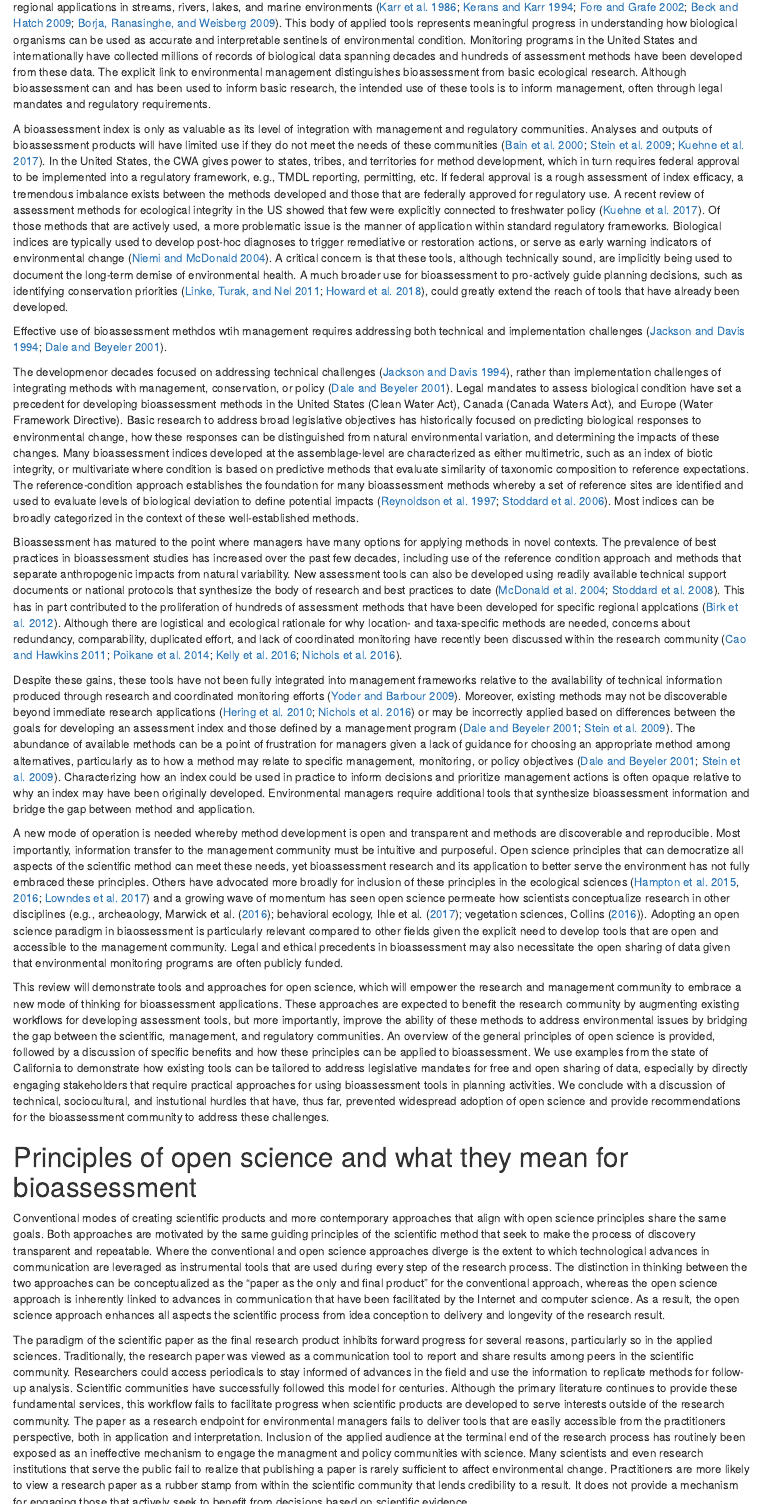
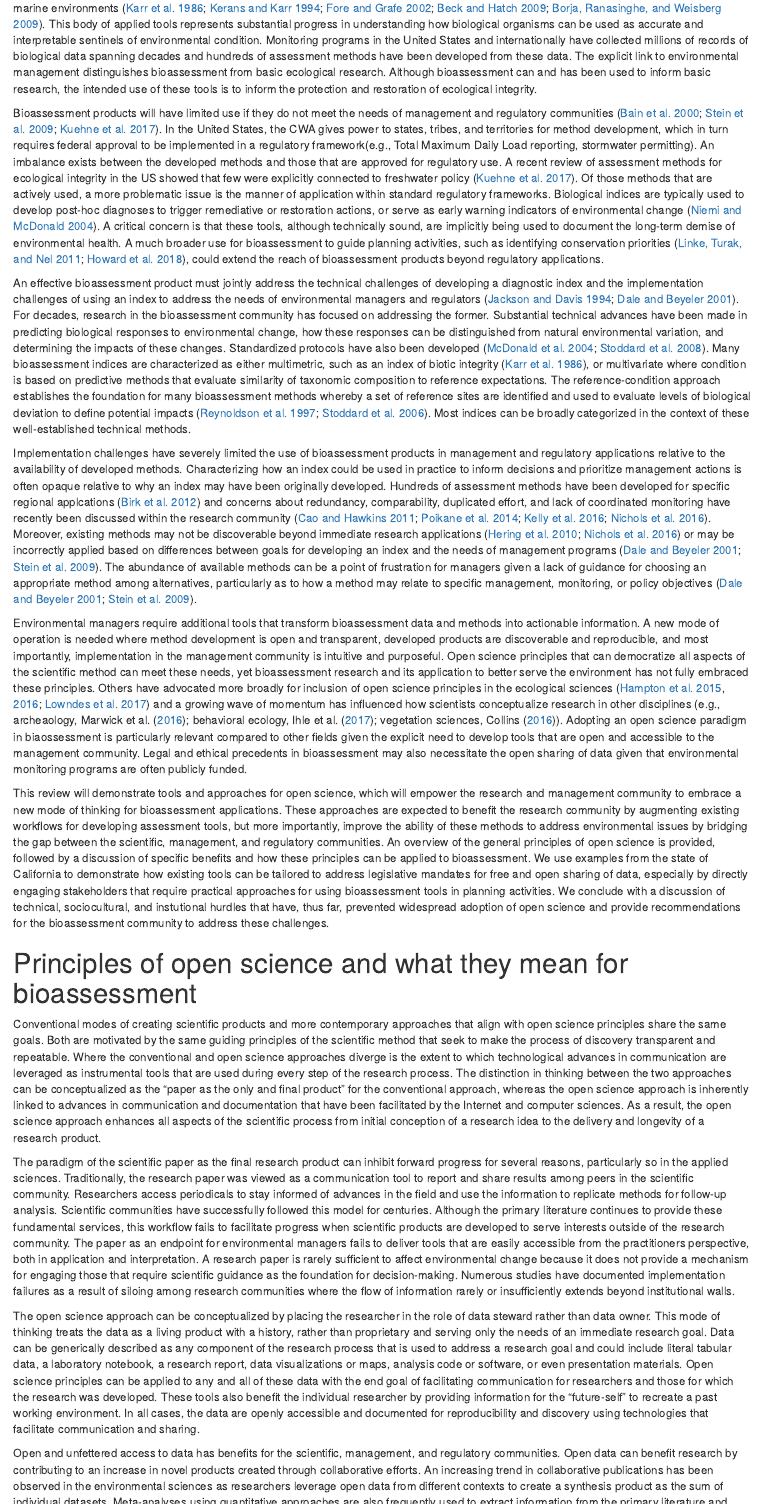
Before and after one commit to fawda123/bioassess_opensci, an R Markdown document (manu_draft.Rmd): the page in a window 1100 px wide, from 640 px down before the commit and from 680 px down after it, and a second part further down, joined at a grey line. Rendered offline with R 4.5, knitr and Pandoc, with nearby package versions; drawn as R Markdown's standard HTML page in place of the format the file asks for; some code elsewhere in the file could not run offline.

Commit message:
intro revised, working what is os

```diff
--- a/manu_draft.Rmd
+++ b/manu_draft.Rmd
@@ -38,29 +38,28 @@ Open science principles that seek to democratize science can effectively bridge
 
 # Introduction
 
-Bioassessment is an essential element of aquatic monitoring programs that establishes a foundation of decisions for managing the ecological integrity of environmental resources.  Decades of research have supported the development of methods that use different assemblages with regional applications in streams, rivers, lakes, and marine environments [@Karr86;@Kerans94;@Fore02;@Beck09;@Borja09].  This body of applied tools represents meaningful progress in understanding how biological organisms can be used as accurate and interpretable sentinels of environmental condition.  Monitoring programs in the United States and internationally have collected millions of records of biological data spanning decades and hundreds of assessment methods have been developed from these data.   The explicit link to environmental management distinguishes bioassessment from basic ecological research.  Although bioassessment can and has been used to inform basic research, the intended use of these tools is to inform management, often through legal mandates and regulatory requirements.
+Bioassessment is an essential element of aquatic monitoring programs that establishes a foundation of decisions for managing the ecological integrity of environmental resources.  Legal mandates to assess biological condition have set a precedent for developing bioassessment methods in the United States (Clean Water Act, CWA), Canada (Canada Waters Act), and Europe (Water Framework Directive).  Decades of research to meet these mandates have supported the development of methods for multiple assemblages with regional applications in streams, rivers, lakes, and marine environments [@Karr86;@Kerans94;@Fore02;@Beck09;@Borja09].  This body of applied tools represents substantial progress in understanding how biological organisms can be used as accurate and interpretable sentinels of environmental condition.  Monitoring programs in the United States and internationally have collected millions of records of biological data spanning decades and hundreds of assessment methods have been developed from these data. The explicit link to environmental management distinguishes bioassessment from basic ecological research.  Although bioassessment can and has been used to inform basic research, the intended use of these tools is to inform the protection and restoration of ecological integrity.
 
-A bioassessment index is only as valuable as its level of integration with management and regulatory communities.  Analyses and outputs of bioassessment products will have limited use if they do not meet the needs of these communities [@Bain00; @Stein09; @Kuehne17]. In the United States, the CWA gives power to states, tribes, and territories for method development, which in turn requires federal approval to be implemented into a regulatory framework, e.g., TMDL reporting, permitting, etc. If federal approval is a rough assessment of index efficacy, a tremendous imbalance exists between the methods developed and those that are federally approved for regulatory use.  A recent review of assessment methods for ecological integrity in the US showed that few were explicitly connected to freshwater policy [@Kuehne17].  Of those methods that are actively used, a more problematic issue is the manner of application within standard regulatory frameworks.  Biological indices are typically used to develop post-hoc diagnoses to trigger remediative or restoration actions, or serve as early warning indicators of environmental change [@Niemi04].  A critical concern is that these tools, although technically sound, are implicitly being used to document the long-term demise of environmental health.  A much broader use for bioassessment to pro-actively guide planning decisions, such as identifying conservation priorities [@Linke11;@Howard18], could greatly extend the reach of tools that have already been developed.
+Bioassessment products will have limited use if they do not meet the needs of management and regulatory communities [@Bain00; @Stein09; @Kuehne17].  In the United States, the CWA gives power to states, tribes, and territories for method development, which in turn requires federal approval to be implemented in a regulatory framework(e.g., Total Maximum Daily Load reporting, stormwater permitting). An imbalance exists between the developed methods and those that are approved for regulatory use.  A recent review of assessment methods for ecological integrity in the US showed that few were explicitly connected to freshwater policy [@Kuehne17].  Of those methods that are actively used, a more problematic issue is the manner of application within standard regulatory frameworks.  Biological indices are typically used to develop post-hoc diagnoses to trigger remediative or restoration actions, or serve as early warning indicators of environmental change [@Niemi04].  A critical concern is that these tools, although technically sound, are implicitly being used to document the long-term demise of environmental health.  A much broader use for bioassessment to guide planning activities, such as identifying conservation priorities [@Linke11;@Howard18], could extend the reach of bioassessment products beyond regulatory applications.
 
-Effective use of bioassessment methdos wtih management requires addressing both technical and implementation challenges [@Jackson94;@Dale01].
+An effective bioassessment product must jointly address the technical challenges of developing a diagnostic index and the implementation challenges of using an index to address the needs of environmental managers and regulators [@Jackson94;@Dale01]. For decades, research in the bioassessment community has focused on addressing the former. Substantial technical advances have been made in predicting biological responses to environmental change, how these responses can be distinguished from natural environmental variation, and determining the impacts of these changes.  Standardized protocols have also been developed [@McDonald04;@Stoddard08].  Many bioassessment indices are characterized as either multimetric, such as an index of biotic integrity [@Karr86], or multivariate where condition is based on predictive methods that evaluate similarity of taxonomic composition to reference expectations.  The reference-condition approach establishes the foundation for many bioassessment methods whereby a set of reference sites are identified and used to evaluate levels of biological deviation to define potential impacts [@Reynoldson97;@Stoddard06]. Most indices can be broadly categorized in the context of these well-established technical methods.
 
-The developmenor decades focused on addressing technical challenges [@Jackson94], rather than implementation challenges of integrating methods with management, conservation, or policy [@Dale01]. Legal mandates to assess biological condition have set a precedent for developing bioassessment methods in the United States (Clean Water Act), Canada (Canada Waters Act), and Europe (Water Framework Directive).  Basic research to address broad legislative objectives has historically focused on predicting biological responses to environmental change, how these responses can be distinguished from natural environmental variation, and determining the impacts of these changes.  Many bioassessment indices developed at the assemblage-level are characterized as either multimetric, such as an index of biotic integrity, or multivariate where condition is based on predictive methods that evaluate similarity of taxonomic composition to reference expectations.  The reference-condition approach establishes the foundation for many bioassessment methods whereby a set of reference sites are identified and used to evaluate levels of biological deviation to define potential impacts [@Reynoldson97;@Stoddard06]. Most indices can be broadly categorized in the context of these well-established methods.
+Implementation challenges have severely limited the use of bioassessment products in management and regulatory applications relative to the availability of developed methods.  Characterizing how an index could be used in practice to inform decisions and prioritize management actions is often opaque relative to why an index may have been originally developed. Hundreds of assessment methods have been developed for specific regional applcations [@Birk12] and concerns about redundancy, comparability, duplicated effort, and lack of coordinated monitoring have recently been discussed within the research community [@Cao11;@Poikane14;@Kelly16;@Nichols16]. Moreover, existing methods may not be discoverable beyond immediate research applications [@Hering10;@Nichols16] or may be incorrectly applied based on differences between goals for developing an index and the needs of management programs [@Dale01;@Stein09].  The abundance of available methods can be a point of frustration for managers given a lack of guidance for choosing an appropriate method among alternatives, particularly as to how a method may relate to specific management, monitoring, or policy objectives [@Dale01;@Stein09].
 
-Bioassessment has matured to the point where managers have many options for applying methods in novel contexts.  The prevalence of best practices in bioassessment studies has increased over the past few decades, including use of the reference condition approach and methods that separate anthropogenic impacts from natural variability. New assessment tools can also be developed using readily available technical support documents or national protocols that synthesize the body of research and best practices to date [@McDonald04;@Stoddard08].  This has in part contributed to the proliferation of hundreds of assessment methods that have been developed for specific regional applcations [@Birk12].  Although there are logistical and ecological rationale for why location- and taxa-specific methods are needed, concerns about redundancy, comparability, duplicated effort, and lack of coordinated monitoring have recently been discussed within the research community [@Cao11;@Poikane14;@Kelly16;@Nichols16].
-
-Despite these gains, these tools have not been fully integrated into management frameworks relative to the availability of technical information produced through research and coordinated monitoring efforts [@Yoder09].  Moreover, existing methods may not be discoverable beyond immediate research applications [@Hering10;@Nichols16] or may be incorrectly applied based on differences between the goals for developing an assessment index and those defined by a management program [@Dale01;@Stein09].  The abundance of available methods can be a point of frustration for managers given a lack of guidance for choosing an appropriate method among alternatives, particularly as to how a method may relate to specific management, monitoring, or policy objectives [@Dale01;@Stein09].  Characterizing how an index could be used in practice to inform decisions and prioritize management actions is often opaque relative to why an index may have been originally developed. Environmental managers require additional tools that synthesize bioassessment information and bridge the gap between method and application.
-
-A new mode of operation is needed whereby method development is open and transparent and methods are discoverable and reproducible.  Most importantly, information transfer to the management community must be intuitive and purposeful.  Open science principles that can democratize all aspects of the scientific method can meet these needs, yet bioassessment research and its application to better serve the environment has not fully embraced these principles. Others have advocated more broadly for inclusion of these principles in the ecological sciences [@Hampton15;@Hampton16;@Lowndes17] and a growing wave of momentum has seen open science permeate how scientists conceptualize research in other disciplines (e.g., archeaology, @Marwick16; behavioral ecology, @Ihle17; vegetation sciences, @Collins16).  Adopting an open science paradigm in biaossessment is particularly relevant compared to other fields given the explicit need to develop tools that are open and accessible to the management community. Legal and ethical precedents in bioassessment may also necessitate the open sharing of data given that environmental monitoring programs are often publicly funded.
+Environmental managers require additional tools that transform bioassessment data and methods into actionable information.  A new mode of operation is needed where method development is open and transparent, developed products are discoverable and reproducible, and most importantly, implementation in the management community is intuitive and purposeful.  Open science principles that can democratize all aspects of the scientific method can meet these needs, yet bioassessment research and its application to better serve the environment has not fully embraced these principles. Others have advocated more broadly for inclusion of open science principles in the ecological sciences [@Hampton15;@Hampton16;@Lowndes17] and a growing wave of momentum has influenced how scientists conceptualize research in other disciplines (e.g., archeaology, @Marwick16; behavioral ecology, @Ihle17; vegetation sciences, @Collins16).  Adopting an open science paradigm in biaossessment is particularly relevant compared to other fields given the explicit need to develop tools that are open and accessible to the management community. Legal and ethical precedents in bioassessment may also necessitate the open sharing of data given that environmental monitoring programs are often publicly funded.
 
 This review will demonstrate tools and approaches for open science, which will empower the research and management community to embrace a new mode of thinking for bioassessment applications.  These approaches are expected to benefit the research community by augmenting existing workflows for developing assessment tools, but more importantly, improve the ability of these methods to address environmental issues by bridging the gap between the scientific, management, and regulatory communities. An overview of the general principles of open science is provided, followed by a discussion of specific benefits and how these principles can be applied to bioassessment.  We use examples from the state of California to demonstrate how existing tools can be tailored to address legislative mandates for free and open sharing of data, especially by directly engaging stakeholders that require practical approaches for using bioassessment tools in planning activities.  We conclude with a discussion of technical, sociocultural, and instutional hurdles that have, thus far, prevented widespread adoption of open science and provide recommendations for the bioassessment community to address these challenges.
 
 # Principles of open science and what they mean for bioassessment
 
-Conventional modes of creating scientific products and more contemporary approaches that align with open science principles share the same goals.  Both approaches are motivated by the same guiding principles of the scientific method that seek to make the process of discovery transparent and repeatable. Where the conventional and open science approaches diverge is the extent to which technological advances in communication are leveraged as instrumental tools that are used during every step of the research process.  The distinction in thinking between the two approaches can be conceptualized as the "paper as the only and final product" for the conventional approach, whereas the open science approach is inherently linked to advances in communication that have been facilitated by the Internet and computer science.  As a result, the open science approach enhances all aspects the scientific process from idea conception to delivery and longevity of the research result.
+Conventional modes of creating scientific products and more contemporary approaches that align with open science principles share the same goals.  Both are motivated by the same guiding principles of the scientific method that seek to make the process of discovery transparent and repeatable. Where the conventional and open science approaches diverge is the extent to which technological advances in communication are leveraged as instrumental tools that are used during every step of the research process.  The distinction in thinking between the two approaches can be conceptualized as the "paper as the only and final product" for the conventional approach, whereas the open science approach is inherently linked to advances in communication and documentation that have been facilitated by the Internet and computer sciences.  As a result, the open science approach enhances all aspects of the scientific process from initial conception of a research idea to the delivery and longevity of a research product.
 
-The paradigm of the scientific paper as the final research product inhibits forward progress for several reasons, particularly so in the applied sciences.  Traditionally, the research paper was viewed as a communication tool to report and share results among peers in the scientific community.  Researchers could access periodicals to stay informed of advances in the field and use the information to replicate methods for follow-up analysis.  Scientific communities have successfully followed this model for centuries.  Although the primary literature continues to provide these fundamental services, this workflow fails to facilitate progress when scientific products are developed to serve interests outside of the research community.  The paper as a research endpoint for environmental managers fails to deliver tools that are easily accessible from the practitioners perspective, both in application and interpretation.  Inclusion of the applied audience at the terminal end of the research process has routinely been exposed as an ineffective mechanism to engage the managment and policy communities with science.  Many scientists and even research institutions that serve the public fail to realize that publishing a paper is rarely sufficient to affect environmental change.  Practitioners are more likely to view a research paper as a rubber stamp from within the scientific community that lends credibility to a result.  It does not provide a mechanism for engaging those that actively seek to benefit from decisions based on scientific evidence.
+The paradigm of the scientific paper as the final research product can inhibit forward progress for several reasons, particularly so in the applied sciences.  Traditionally, the research paper was viewed as a communication tool to report and share results among peers in the scientific community.  Researchers access periodicals to stay informed of advances in the field and use the information to replicate methods for follow-up analysis.  Scientific communities have successfully followed this model for centuries.  Although the primary literature continues to provide these fundamental services, this workflow fails to facilitate progress when scientific products are developed to serve interests outside of the research community.  The paper as an endpoint for environmental managers fails to deliver tools that are easily accessible from the practitioners perspective, both in application and interpretation.  A research paper is rarely sufficient to affect environmental change because it does not provide a mechanism for engaging those that require scientific guidance as the foundation for decision-making. Numerous studies have documented implementation failures as a result of siloing among research communities where the flow of information rarely or insufficiently extends beyond institutional walls.
 
-The open science approach is best conceptualized by placing the scientist in the role of data steward rather than data owner. This mode of thinking places the scientist in a position where data are treated as a living product rather than proprietary and serving only the needs of an immediate research goal.
+The open science approach can be conceptualized by placing the researcher in the role of data steward rather than data owner. This mode of thinking treats the data as a living product with a history, rather than proprietary and serving only the needs of an immediate research goal. Data can be generically described as any component of the research process that is used to address a research goal and could include literal tabular data, a laboratory notebook, a research report, data visualizations or maps, analysis code or software, or even presentation materials.  Open science principles can be applied to any and all of these data with the end goal of facilitating communication for researchers and those for which the research was developed. These tools also benefit the individual researcher by providing information for the "future-self" to recreate a past working environment. In all cases, the data are openly accessible and documented for reproducibility and discovery using technologies that facilitate communication and sharing.
+
+Open and unfettered access to data has benefits for the scientific, management, and regulatory communities.  Open data can benefit research by contributing to an increase in novel products created through collaborative efforts.  An increasing trend in collaborative publications has been observed in the environmental sciences as researchers leverage open data from different contexts to create a synthesis product as the sum of individual datasets. Meta-analyses using quantitative approaches are also frequently used to extract information from the primary literature and supporting datasets to identify common signals.
+
 
 Use Bond-Lamberty as example, more than just the paper as final product
 Fox and Hendler about data viz - similar paradigm where the static plot as not the final product
--- a/refs.bib
+++ b/refs.bib
@@ -282,8 +282,3 @@
 	pages={878-891},
 	doi={10.1899/08-053.1}
 }
-@article{Yoder09,
-	author={C. O. Yoder and M. T. Barbour},
-	year={2009},
-	title={Critical technical elements of state bioassessment programs: a process to evaluate program rigor and comparability},
-	journal={Environmental Monitoring and Assessment},
```
Also changed, not shown: refs.bib (5 more changed lines), 1 other file.
